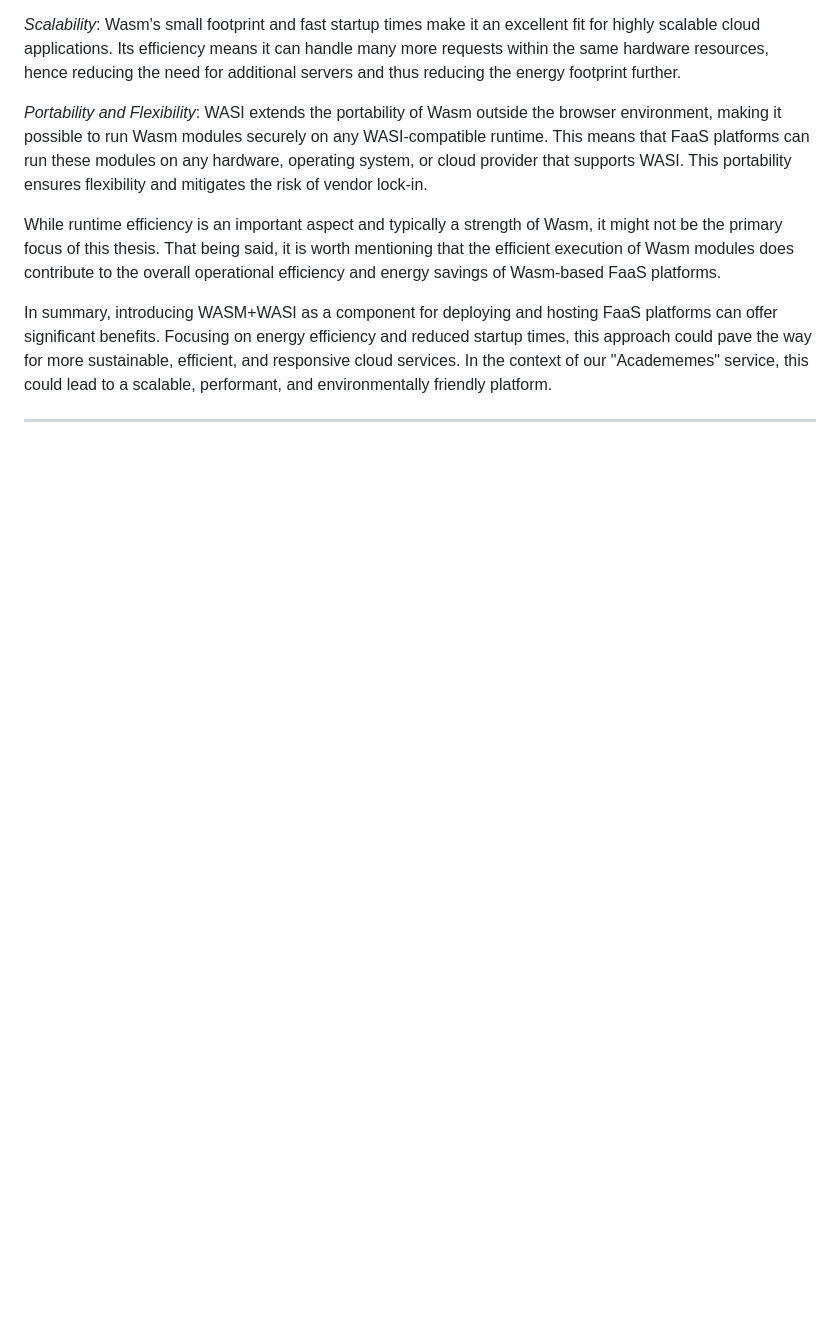
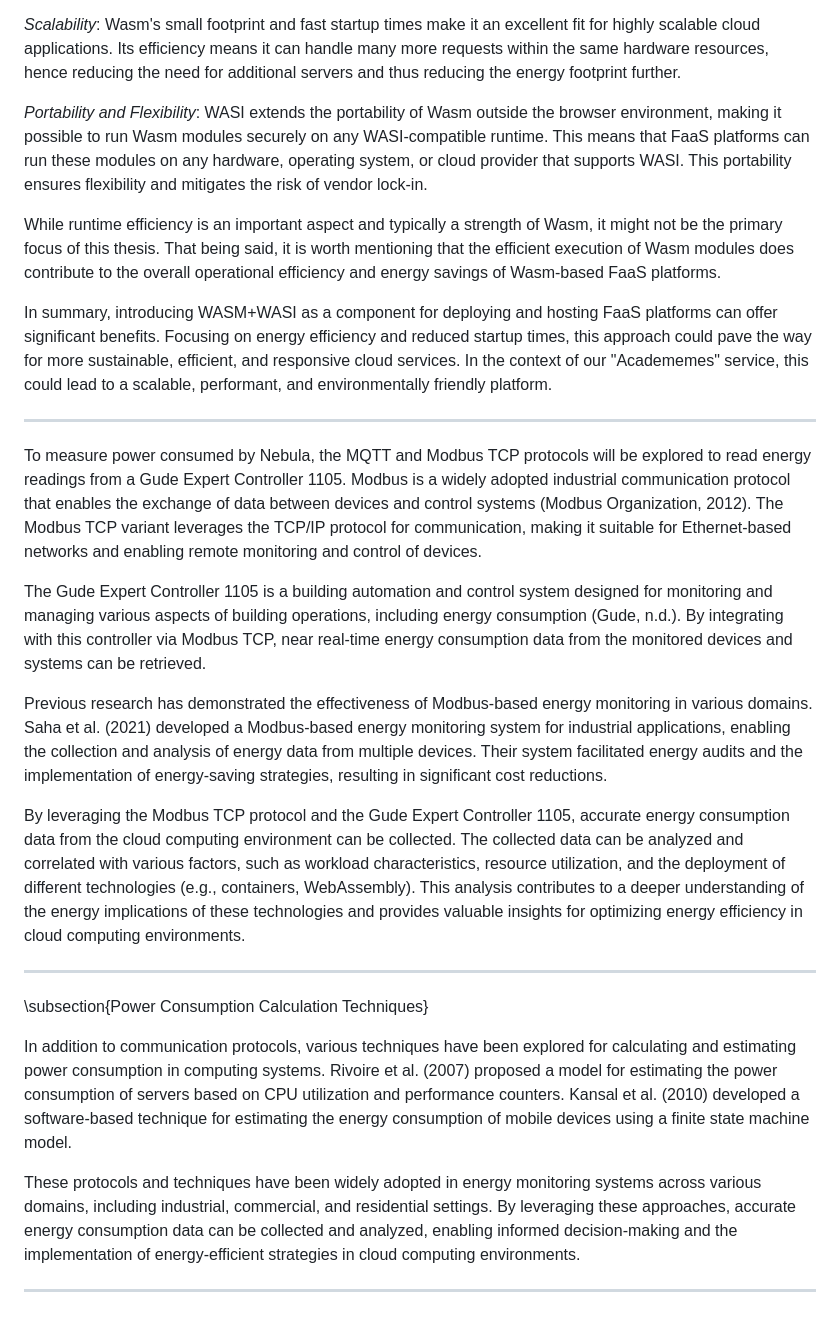
Before and after one commit to brehen/master-thesis, a Markdown page: thesis/snippets.md, the part around the change. Rendered like a GitHub page; blank space fills up the shorter version.

Commit message:
useful snippet for later

```diff
--- a/thesis/snippets.md
+++ b/thesis/snippets.md
@@ -278,3 +278,53 @@ service, this could lead to a scalable, performant, and environmentally friendly
 platform.
 
 ---
+
+To measure power consumed by Nebula, the MQTT and Modbus TCP protocols will be
+explored to read energy readings from a Gude Expert Controller 1105. Modbus is a
+widely adopted industrial communication protocol that enables the exchange of
+data between devices and control systems (Modbus Organization, 2012). The Modbus
+TCP variant leverages the TCP/IP protocol for communication, making it suitable
+for Ethernet-based networks and enabling remote monitoring and control of
+devices.
+
+The Gude Expert Controller 1105 is a building automation and control system
+designed for monitoring and managing various aspects of building operations,
+including energy consumption (Gude, n.d.). By integrating with this controller
+via Modbus TCP, near real-time energy consumption data from the monitored
+devices and systems can be retrieved.
+
+Previous research has demonstrated the effectiveness of Modbus-based energy
+monitoring in various domains. Saha et al. (2021) developed a Modbus-based
+energy monitoring system for industrial applications, enabling the collection
+and analysis of energy data from multiple devices. Their system facilitated
+energy audits and the implementation of energy-saving strategies, resulting in
+significant cost reductions.
+
+By leveraging the Modbus TCP protocol and the Gude Expert Controller 1105,
+accurate energy consumption data from the cloud computing environment can be
+collected. The collected data can be analyzed and correlated with various
+factors, such as workload characteristics, resource utilization, and the
+deployment of different technologies (e.g., containers, WebAssembly). This
+analysis contributes to a deeper understanding of the energy implications of
+these technologies and provides valuable insights for optimizing energy
+efficiency in cloud computing environments.
+
+---
+
+\subsection{Power Consumption Calculation Techniques}
+
+In addition to communication protocols, various techniques have been explored
+for calculating and estimating power consumption in computing systems. Rivoire
+et al. (2007) proposed a model for estimating the power consumption of servers
+based on CPU utilization and performance counters. Kansal et al. (2010)
+developed a software-based technique for estimating the energy consumption of
+mobile devices using a finite state machine model.
+
+These protocols and techniques have been widely adopted in energy monitoring
+systems across various domains, including industrial, commercial, and
+residential settings. By leveraging these approaches, accurate energy
+consumption data can be collected and analyzed, enabling informed
+decision-making and the implementation of energy-efficient strategies in cloud
+computing environments.
+
+---
```
